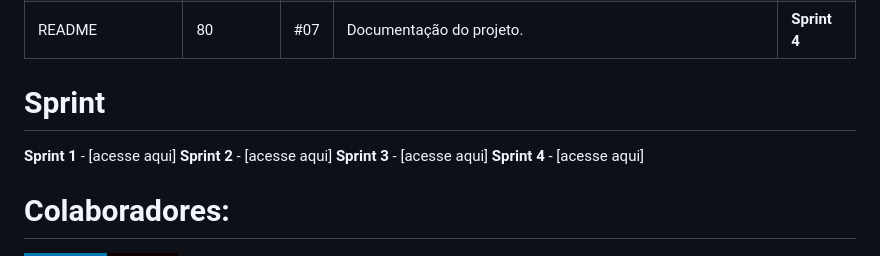
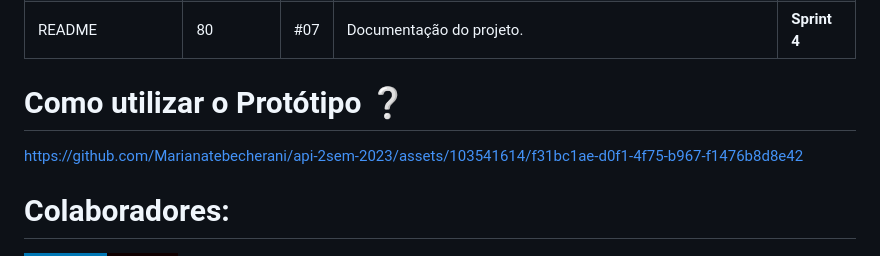
Before and after one commit to Marianatebecherani/adsapi1, a Markdown page: README.md, the part around the change. GitHub-like rendering; badges without logos.

Commit message:
Adicionando Vídeo

```diff
--- a/README.md
+++ b/README.md
@@ -49,12 +49,9 @@ A metodologia utilizada para a criação do protótipo responsivo foi o **Figma*
 
 
 
-# Sprint
-**Sprint 1** - [acesse aqui]
-**Sprint 2** - [acesse aqui]
-**Sprint 3** - [acesse aqui]
-**Sprint 4** - [acesse aqui]
+# Como utilizar o Protótipo ❔
 
+https://github.com/Marianatebecherani/api-2sem-2023/assets/103541614/f31bc1ae-d0f1-4f75-b967-f1476b8d8e42
 
 
 
```
